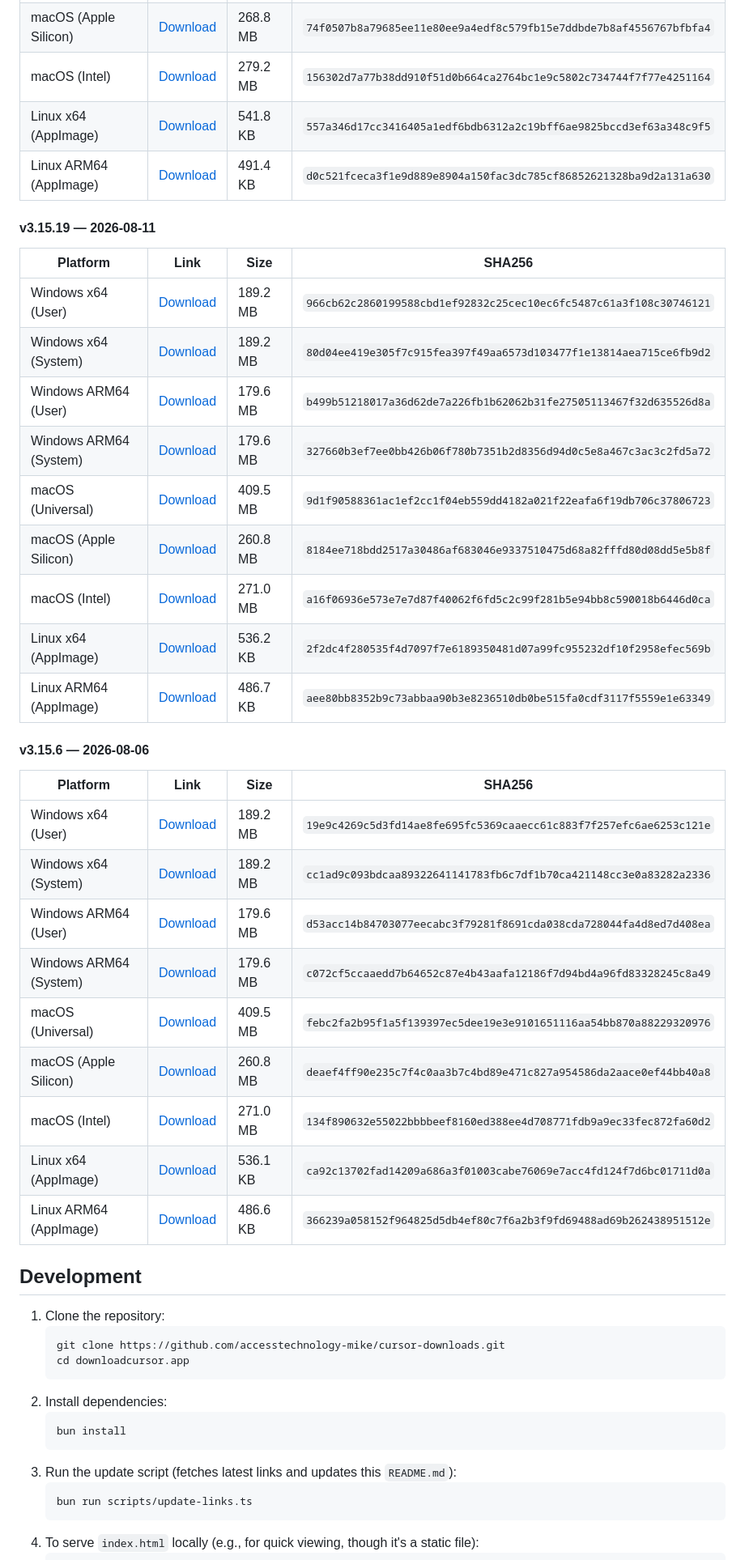
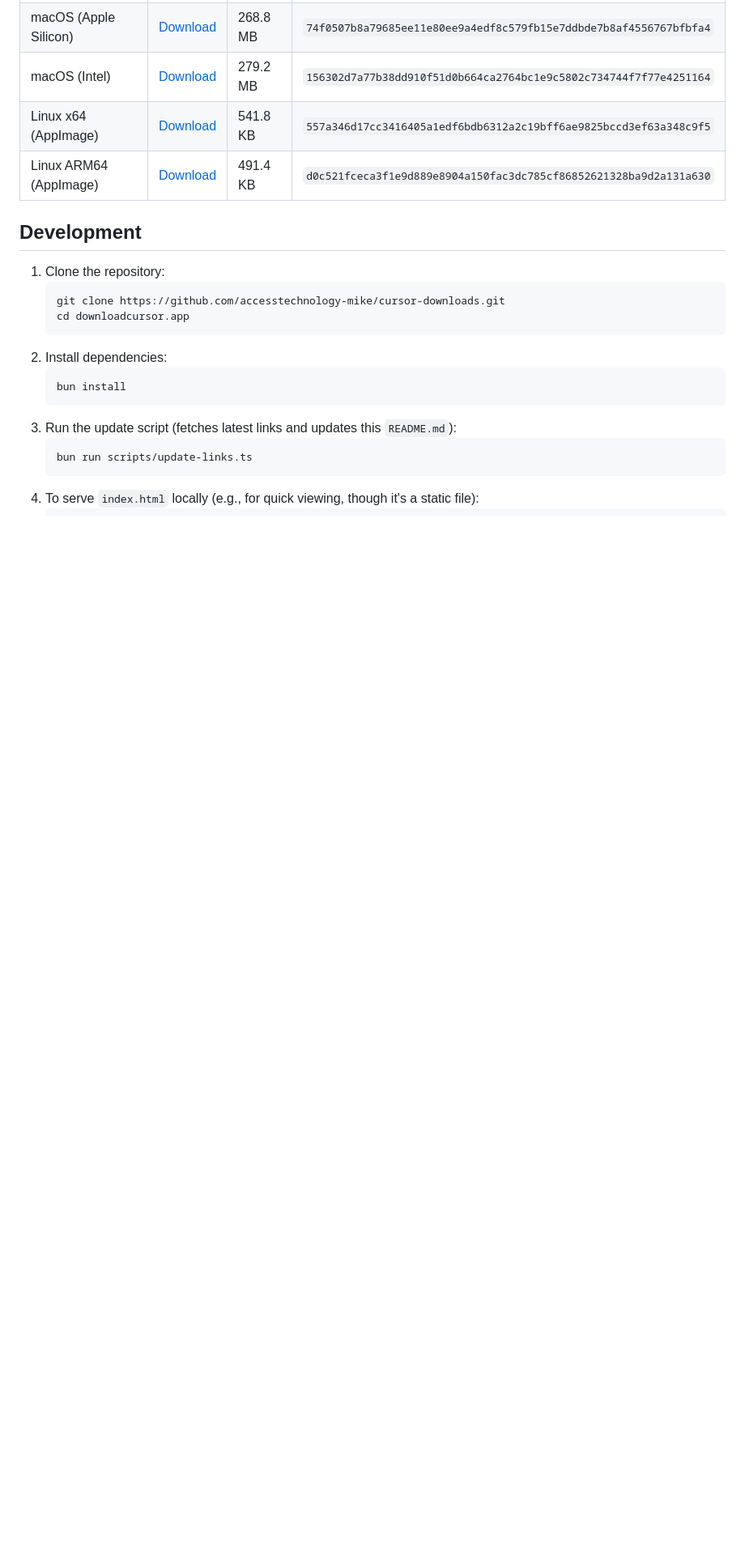
Before and after one commit to accesstechnology-mike/cursor-downloads, a Markdown page: README.md, the part around the change. Shown at 81% size. Drawn GitHub-style; blank space fills up the shorter version.

Commit message:
Update Cursor download links and version history

```diff
--- a/README.md
+++ b/README.md
@@ -144,34 +144,6 @@ A simple, automatically updated site providing the latest download links for the
 | Linux x64 (AppImage)   | [Download](https://downloads.cursor.com/production/ea1aa2c63ff7f41a377f250d1c8fd7dd2230e283/linux/x64/Cursor-3.16.13-x86_64.AppImage.zsync)           | 541.8 KB | `557a346d17cc3416405a1edf6bdb6312a2c19bff6ae9825bccd3ef63a348c9f5` |
 | Linux ARM64 (AppImage) | [Download](https://downloads.cursor.com/production/ea1aa2c63ff7f41a377f250d1c8fd7dd2230e283/linux/arm64/Cursor-3.16.13-aarch64.AppImage.zsync)        | 491.4 KB | `d0c521fceca3f1e9d889e8904a150fac3dc785cf86852621328ba9d2a131a630` |
 
-#### v3.15.19 — 2026-08-11
-
-| Platform               | Link                                                                                                                                                  | Size     | SHA256                                                             |
-| ---------------------- | ----------------------------------------------------------------------------------------------------------------------------------------------------- | -------- | ------------------------------------------------------------------ |
-| Windows x64 (User)     | [Download](https://downloads.cursor.com/production/de07bee81cefe43461ebf4f40c3d2d78d15052aa/win32/x64/user-setup/CursorUserSetup-x64-3.15.19.exe)     | 189.2 MB | `966cb62c2860199588cbd1ef92832c25cec10ec6fc5487c61a3f108c30746121` |
-| Windows x64 (System)   | [Download](https://downloads.cursor.com/production/de07bee81cefe43461ebf4f40c3d2d78d15052aa/win32/x64/system-setup/CursorSetup-x64-3.15.19.exe)       | 189.2 MB | `80d04ee419e305f7c915fea397f49aa6573d103477f1e13814aea715ce6fb9d2` |
-| Windows ARM64 (User)   | [Download](https://downloads.cursor.com/production/de07bee81cefe43461ebf4f40c3d2d78d15052aa/win32/arm64/user-setup/CursorUserSetup-arm64-3.15.19.exe) | 179.6 MB | `b499b51218017a36d62de7a226fb1b62062b31fe27505113467f32d635526d8a` |
-| Windows ARM64 (System) | [Download](https://downloads.cursor.com/production/de07bee81cefe43461ebf4f40c3d2d78d15052aa/win32/arm64/system-setup/CursorSetup-arm64-3.15.19.exe)   | 179.6 MB | `327660b3ef7ee0bb426b06f780b7351b2d8356d94d0c5e8a467c3ac3c2fd5a72` |
-| macOS (Universal)      | [Download](https://downloads.cursor.com/production/de07bee81cefe43461ebf4f40c3d2d78d15052aa/darwin/universal/Cursor-darwin-universal.dmg)             | 409.5 MB | `9d1f90588361ac1ef2cc1f04eb559dd4182a021f22eafa6f19db706c37806723` |
-| macOS (Apple Silicon)  | [Download](https://downloads.cursor.com/production/de07bee81cefe43461ebf4f40c3d2d78d15052aa/darwin/arm64/Cursor-darwin-arm64.dmg)                     | 260.8 MB | `8184ee718bdd2517a30486af683046e9337510475d68a82fffd80d08dd5e5b8f` |
-| macOS (Intel)          | [Download](https://downloads.cursor.com/production/de07bee81cefe43461ebf4f40c3d2d78d15052aa/darwin/x64/Cursor-darwin-x64.dmg)                         | 271.0 MB | `a16f06936e573e7e7d87f40062f6fd5c2c99f281b5e94bb8c590018b6446d0ca` |
-| Linux x64 (AppImage)   | [Download](https://downloads.cursor.com/production/de07bee81cefe43461ebf4f40c3d2d78d15052aa/linux/x64/Cursor-3.15.19-x86_64.AppImage.zsync)           | 536.2 KB | `2f2dc4f280535f4d7097f7e6189350481d07a99fc955232df10f2958efec569b` |
-| Linux ARM64 (AppImage) | [Download](https://downloads.cursor.com/production/de07bee81cefe43461ebf4f40c3d2d78d15052aa/linux/arm64/Cursor-3.15.19-aarch64.AppImage.zsync)        | 486.7 KB | `aee80bb8352b9c73abbaa90b3e8236510db0be515fa0cdf3117f5559e1e63349` |
-
-#### v3.15.6 — 2026-08-06
-
-| Platform               | Link                                                                                                                                                 | Size     | SHA256                                                             |
-| ---------------------- | ---------------------------------------------------------------------------------------------------------------------------------------------------- | -------- | ------------------------------------------------------------------ |
-| Windows x64 (User)     | [Download](https://downloads.cursor.com/production/a1f686545fd0ce8917bbd2449f733551a9bce420/win32/x64/user-setup/CursorUserSetup-x64-3.15.6.exe)     | 189.2 MB | `19e9c4269c5d3fd14ae8fe695fc5369caaecc61c883f7f257efc6ae6253c121e` |
-| Windows x64 (System)   | [Download](https://downloads.cursor.com/production/a1f686545fd0ce8917bbd2449f733551a9bce420/win32/x64/system-setup/CursorSetup-x64-3.15.6.exe)       | 189.2 MB | `cc1ad9c093bdcaa89322641141783fb6c7df1b70ca421148cc3e0a83282a2336` |
-| Windows ARM64 (User)   | [Download](https://downloads.cursor.com/production/a1f686545fd0ce8917bbd2449f733551a9bce420/win32/arm64/user-setup/CursorUserSetup-arm64-3.15.6.exe) | 179.6 MB | `d53acc14b84703077eecabc3f79281f8691cda038cda728044fa4d8ed7d408ea` |
-| Windows ARM64 (System) | [Download](https://downloads.cursor.com/production/a1f686545fd0ce8917bbd2449f733551a9bce420/win32/arm64/system-setup/CursorSetup-arm64-3.15.6.exe)   | 179.6 MB | `c072cf5ccaaedd7b64652c87e4b43aafa12186f7d94bd4a96fd83328245c8a49` |
-| macOS (Universal)      | [Download](https://downloads.cursor.com/production/a1f686545fd0ce8917bbd2449f733551a9bce420/darwin/universal/Cursor-darwin-universal.dmg)            | 409.5 MB | `febc2fa2b95f1a5f139397ec5dee19e3e9101651116aa54bb870a88229320976` |
-| macOS (Apple Silicon)  | [Download](https://downloads.cursor.com/production/a1f686545fd0ce8917bbd2449f733551a9bce420/darwin/arm64/Cursor-darwin-arm64.dmg)                    | 260.8 MB | `deaef4ff90e235c7f4c0aa3b7c4bd89e471c827a954586da2aace0ef44bb40a8` |
-| macOS (Intel)          | [Download](https://downloads.cursor.com/production/a1f686545fd0ce8917bbd2449f733551a9bce420/darwin/x64/Cursor-darwin-x64.dmg)                        | 271.0 MB | `134f890632e55022bbbbeef8160ed388ee4d708771fdb9a9ec33fec872fa60d2` |
-| Linux x64 (AppImage)   | [Download](https://downloads.cursor.com/production/a1f686545fd0ce8917bbd2449f733551a9bce420/linux/x64/Cursor-3.15.6-x86_64.AppImage.zsync)           | 536.1 KB | `ca92c13702fad14209a686a3f01003cabe76069e7acc4fd124f7d6bc01711d0a` |
-| Linux ARM64 (AppImage) | [Download](https://downloads.cursor.com/production/a1f686545fd0ce8917bbd2449f733551a9bce420/linux/arm64/Cursor-3.15.6-aarch64.AppImage.zsync)        | 486.6 KB | `366239a058152f964825d5db4ef80c7f6a2b3f9fd69488ad69b262438951512e` |
-
 </div>
 
 </details>
```
